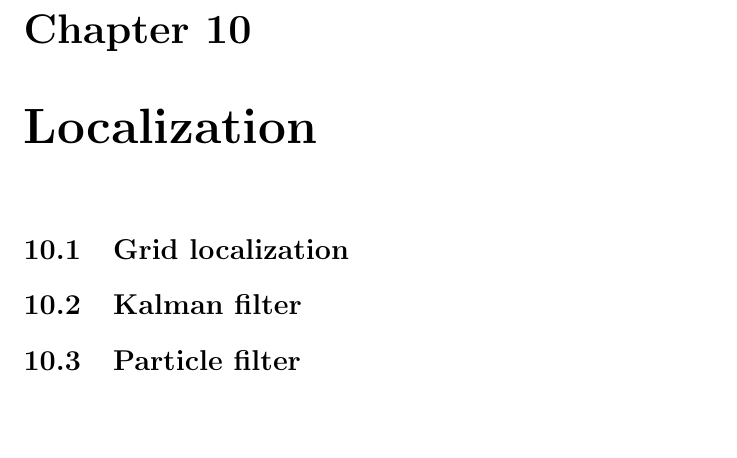
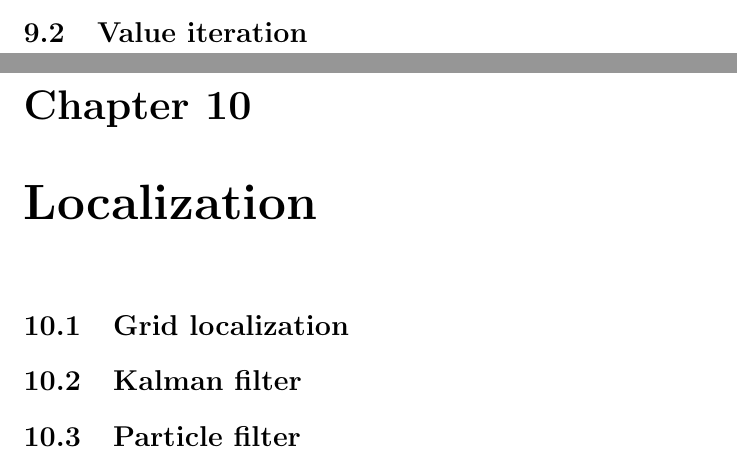
Before and after one commit to karimif/ai_notes, a LaTeX thesis (notes.tex): part of page 37 of 37 before the commit and two parts of pages 36 and 37 of 37 after it, the two joined at a grey line, cut at the place of the change, the shorter picture padded with empty space. Compiled offline with pdfLaTeX.

Commit message:
New value iteration stub

```diff
--- a/notes.tex
+++ b/notes.tex
@@ -1461,6 +1461,8 @@ V^{\pi}((3,1))=R((3,1)) + \gamma[0.8V^{\pi}((3,2))+0.1V^{\pi}((4,1))+0.8V^{\pi}(
 \label{ref:sampleworldoptimalpolicy1}
 \end{figure}
 
+\section{Value iteration}
+
 \chapter{Localization}
 \section{Grid localization}
 \section{Kalman filter}
```
